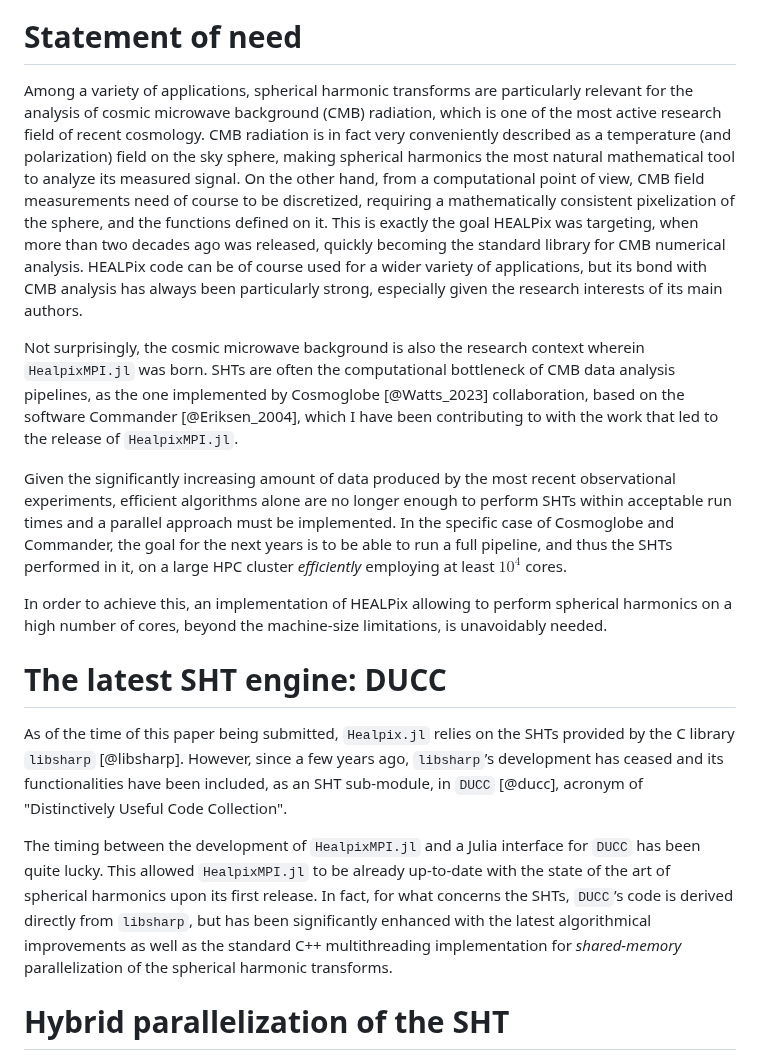
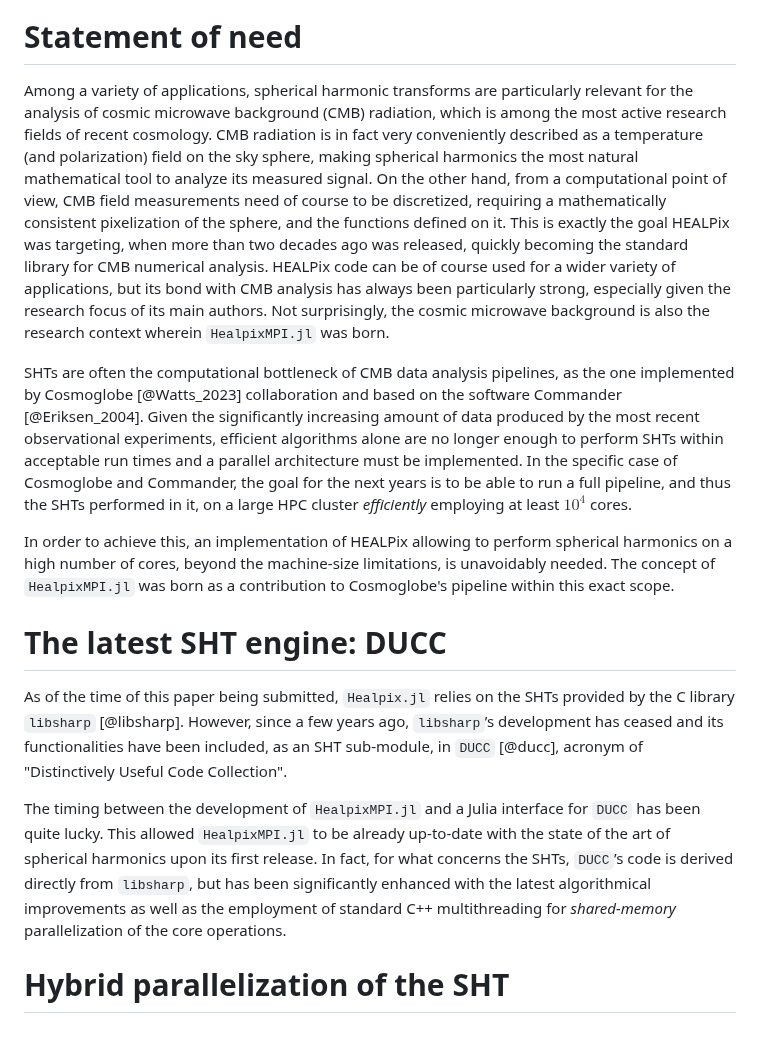
Before and after one commit to LeeoBianchi/HealpixMPI.jl, a Markdown page: paper/paper.md, the part around one of its changes. GitHub-like rendering; blank space fills up the shorter version.

```diff
--- a/paper/paper.md
+++ b/paper/paper.md
@@ -42,19 +42,19 @@ The key features implemented to achieve this, together with a statement of need
 
 # Statement of need
 
-Among a variety of applications, spherical harmonic transforms are particularly relevant for the analysis of cosmic microwave background (CMB) radiation, which is one of the most active research field of recent cosmology.
+Among a variety of applications, spherical harmonic transforms are particularly relevant for the analysis of cosmic microwave background (CMB) radiation, which is among the most active research fields of recent cosmology.
 CMB radiation is in fact very conveniently described as a temperature (and polarization) field on the sky sphere, making spherical harmonics the most natural mathematical tool to analyze its measured signal.
 On the other hand, from a computational point of view, CMB field measurements need of course to be discretized, requiring a mathematically consistent pixelization of the sphere, and the functions defined on it.
 This is exactly the goal HEALPix was targeting, when more than two decades ago was released, quickly becoming the standard library for CMB numerical analysis.
-HEALPix code can be of course used for a wider variety of applications, but its bond with CMB analysis has always been particularly strong, especially given the research interests of its main authors.
+HEALPix code can be of course used for a wider variety of applications, but its bond with CMB analysis has always been particularly strong, especially given the research focus of its main authors.
+Not surprisingly, the cosmic microwave background is also the research context wherein `HealpixMPI.jl` was born.
 
-Not surprisingly, the cosmic microwave background is also the research context wherein `HealpixMPI.jl` was born.
-SHTs are often the computational bottleneck of CMB data analysis pipelines, as the one implemented by Cosmoglobe [@Watts_2023] collaboration, based on the software Commander [@Eriksen_2004], which I have been contributing to with the work that led to the release of `HealpixMPI.jl`.
-
-Given the significantly increasing amount of data produced by the most recent observational experiments, efficient algorithms alone are no longer enough to perform SHTs within acceptable run times and a parallel approach must be implemented.
+SHTs are often the computational bottleneck of CMB data analysis pipelines, as the one implemented by Cosmoglobe [@Watts_2023] collaboration and based on the software Commander [@Eriksen_2004].
+Given the significantly increasing amount of data produced by the most recent observational experiments, efficient algorithms alone are no longer enough to perform SHTs within acceptable run times and a parallel architecture must be implemented.
 In the specific case of Cosmoglobe and Commander, the goal for the next years is to be able to run a full pipeline, and thus the SHTs performed in it, on a large HPC cluster *efficiently* employing at least $10^4$ cores.
 
 In order to achieve this, an implementation of HEALPix allowing to perform spherical harmonics on a high number of cores, beyond the machine-size limitations, is unavoidably needed.
+The concept of `HealpixMPI.jl` was born as a contribution to Cosmoglobe's pipeline within this exact scope.
 
 # The latest SHT engine: DUCC
 
@@ -62,7 +62,7 @@ As of the time of this paper being submitted, `Healpix.jl` relies on the SHTs pr
 
 The timing between the development of `HealpixMPI.jl` and a Julia interface for `DUCC` has been quite lucky.
 This allowed `HealpixMPI.jl` to be already up-to-date with the state of the art of spherical harmonics upon its first release.
-In fact, for what concerns the SHTs, `DUCC`’s code is derived directly from `libsharp`, but has been significantly enhanced with the latest algorithmical improvements as well as the standard C++ multithreading implementation for *shared-memory* parallelization of the spherical harmonic transforms.
+In fact, for what concerns the SHTs, `DUCC`’s code is derived directly from `libsharp`, but has been significantly enhanced with the latest algorithmical improvements as well as the employment of standard C++ multithreading for *shared-memory* parallelization of the core operations.
 
 # Hybrid parallelization of the SHT
 
```
Also changed, not shown: other parts of paper/paper.md (+10 -9 lines).
